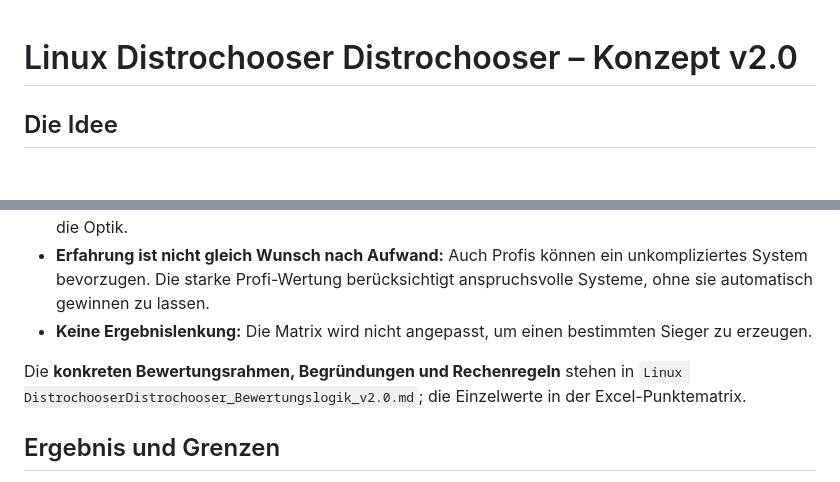
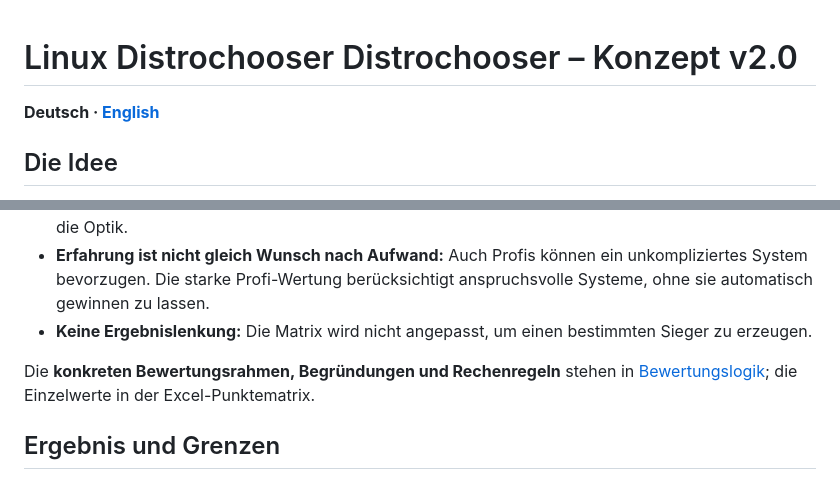
Before and after one commit to ff4f-git/distrochooser, a Markdown page: docs/konzept.md, 2 parts joined by grey strips. Drawn GitHub-style; blank space fills up the shorter version.

```diff
--- a/docs/konzept.md
+++ b/docs/konzept.md
@@ -1,4 +1,6 @@
 # Linux Distrochooser Distrochooser – Konzept v2.0
+
+**Deutsch · [English](concept.md)**
 
 ## Die Idee
 Wir wollen **keinen weiteren Distrochooser, der Lieblingsdistributionen des Entwicklers oder gerade gehypte Systeme bevorzugt**. Stattdessen betrachten wir möglichst sachlich die Stärken und Schwächen der einzelnen Distributionen.
@@ -28,7 +30,7 @@ Einsteiger müssen diese Fachbegriffe **nicht** kennen. Wir übersetzen die ents
 - **Erfahrung ist nicht gleich Wunsch nach Aufwand:** Auch Profis können ein unkompliziertes System bevorzugen. Die starke Profi-Wertung berücksichtigt anspruchsvolle Systeme, ohne sie automatisch gewinnen zu lassen.
 - **Keine Ergebnislenkung:** Die Matrix wird nicht angepasst, um einen bestimmten Sieger zu erzeugen.
 
-Die **konkreten Bewertungsrahmen, Begründungen und Rechenregeln** stehen in `Linux DistrochooserDistrochooser_Bewertungslogik_v2.0.md`; die Einzelwerte in der Excel-Punktematrix.
+Die **konkreten Bewertungsrahmen, Begründungen und Rechenregeln** stehen in [Bewertungslogik](bewertungslogik.md); die Einzelwerte in der Excel-Punktematrix.
 
 ## Ergebnis und Grenzen
 Es erscheinen **drei Empfehlungen** mit kurzen Beschreibungen und rein visuellen Vergleichsbalken. Im Ergebnis werden **weder Prozentwerte noch Punktzahlen** angezeigt. Der Balken des höchsten tatsächlich erreichten Gesamtpunktwerts ist vollständig gefüllt; die anderen Balken werden auf einer intern verkürzten Skala von 50 bis 100 % des Bestwerts dargestellt. Die Balken sind eine visuelle Rang- und Abstandshilfe, keine Eignungswahrscheinlichkeit. Konkrete Hardware-, Anwendungs- und Spielekompatibilität muss gegebenenfalls zusätzlich geprüft werden. Snapshots ersetzen kein Backup.
```
Also changed, not shown: README.md (+5 -3 lines), docs/bewertungslogik.md (+2 -0 lines), docs/concept.md (added, +47 -0 lines), docs/scoring-logic.md (added, +206 -0 lines), docs/images/distrochooser-en.jpg (added).
